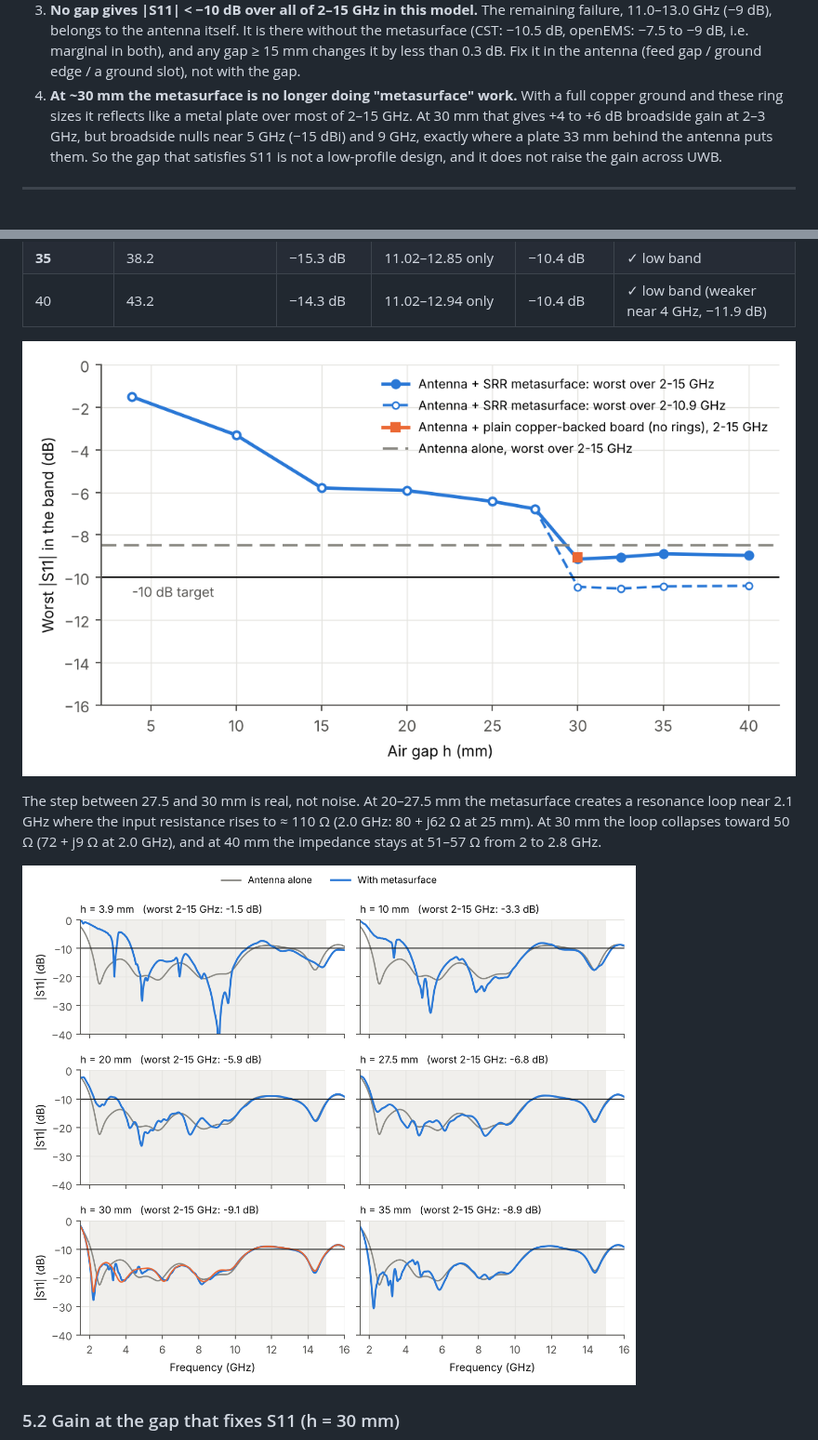
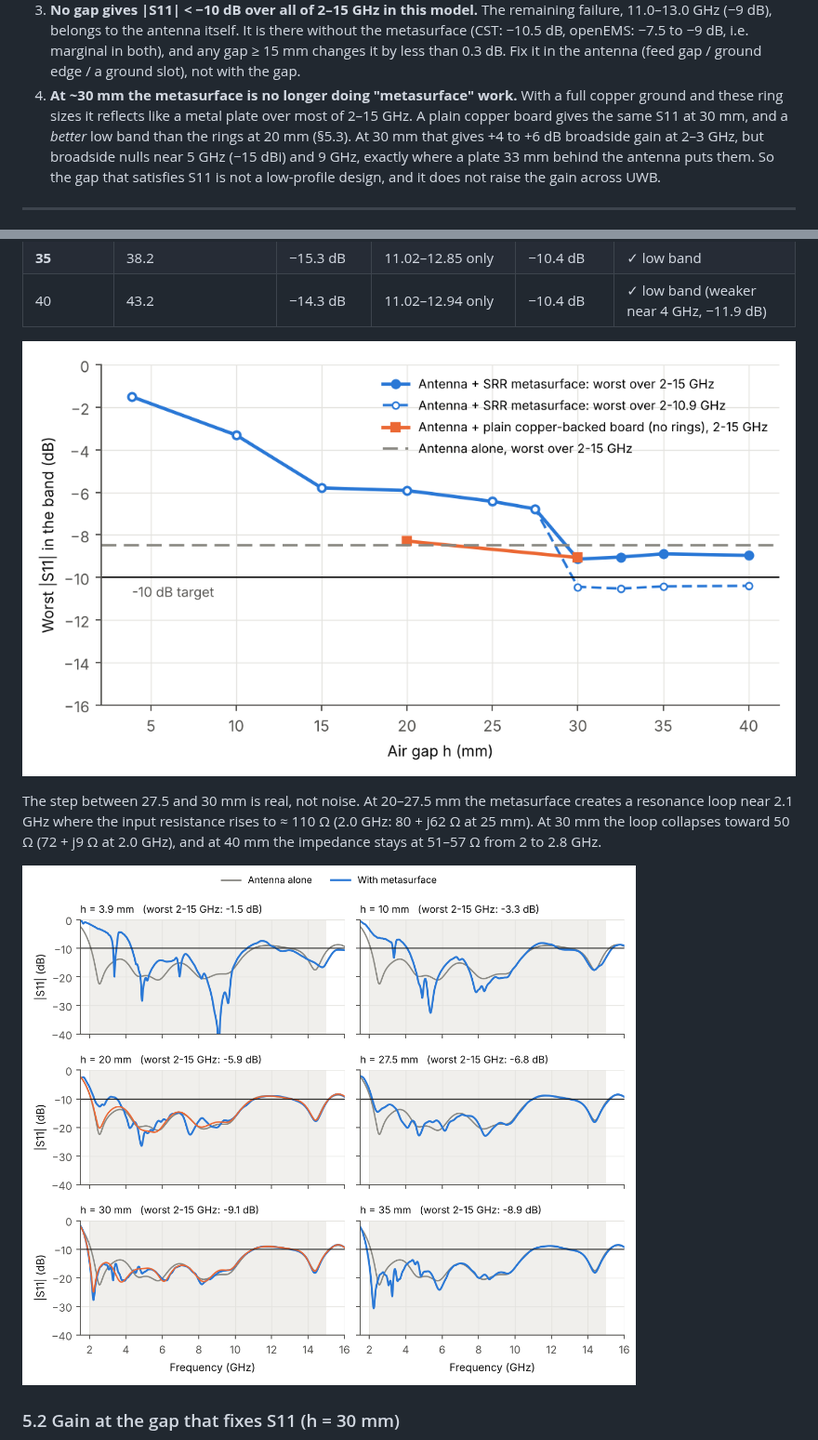
Before and after one commit to Ezed9/fyp-mimo-antenna-metasurface, a Markdown page: GAP_STUDY.md, 2 parts joined by grey strips. Shown at 93% size. Rendered like a GitHub page; pictures changed too: simulation/results/figures/gap_sweep_curves.png, simulation/results/figures/gap_sweep_worst.png.

```diff
--- a/GAP_STUDY.md
+++ b/GAP_STUDY.md
@@ -26,7 +26,8 @@ a literature review, and an audit of the simulation model.
    −9 dB, i.e. marginal in both), and any gap ≥ 15 mm changes it by less than 0.3 dB. Fix it in the antenna
    (feed gap / ground edge / a ground slot), not with the gap.
 4. **At ~30 mm the metasurface is no longer doing "metasurface" work.** With a full copper ground and these
-   ring sizes it reflects like a metal plate over most of 2–15 GHz. At 30 mm that gives +4 to +6 dB broadside
+   ring sizes it reflects like a metal plate over most of 2–15 GHz. A plain copper board gives the same S11 at
+   30 mm, and a *better* low band than the rings at 20 mm (§5.3). At 30 mm that gives +4 to +6 dB broadside
    gain at 2–3 GHz, but broadside nulls near 5 GHz (−15 dBi) and 9 GHz, exactly where a plate 33 mm behind
    the antenna puts them. So the gap that satisfies S11 is not a low-profile design, and it does not raise the
    gain across UWB.
```
Also changed, not shown: other parts of GAP_STUDY.md (+17 -10 lines), 3 other files.
